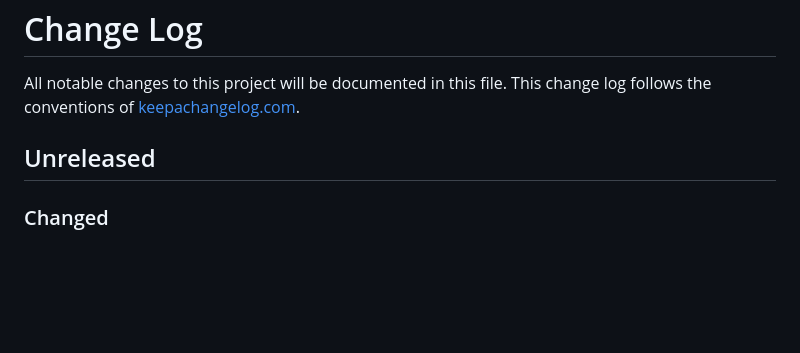
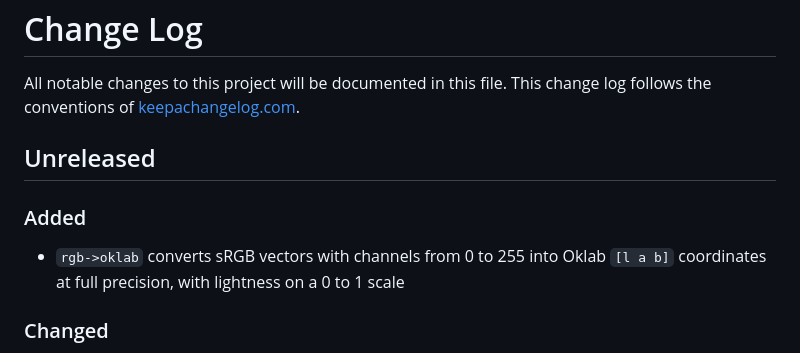
Before and after one commit to jramosg/color-tools, a Markdown page: CHANGELOG.md, the part around the change. GitHub-like rendering; blank space fills up the shorter version.

Commit message:
Add rgb->oklab to the changelog

```diff
--- a/CHANGELOG.md
+++ b/CHANGELOG.md
@@ -2,6 +2,10 @@
 All notable changes to this project will be documented in this file. This change log follows the conventions of [keepachangelog.com](http://keepachangelog.com/).
 
 ## Unreleased
+### Added
+- `rgb->oklab` converts sRGB vectors with channels from 0 to 255 into Oklab
+  `[l a b]` coordinates at full precision, with lightness on a 0 to 1 scale
+
 ### Changed
 - Improved the Accessible Theme Generator demo layout for clearer token,
   contrast, and color scale previews
```
